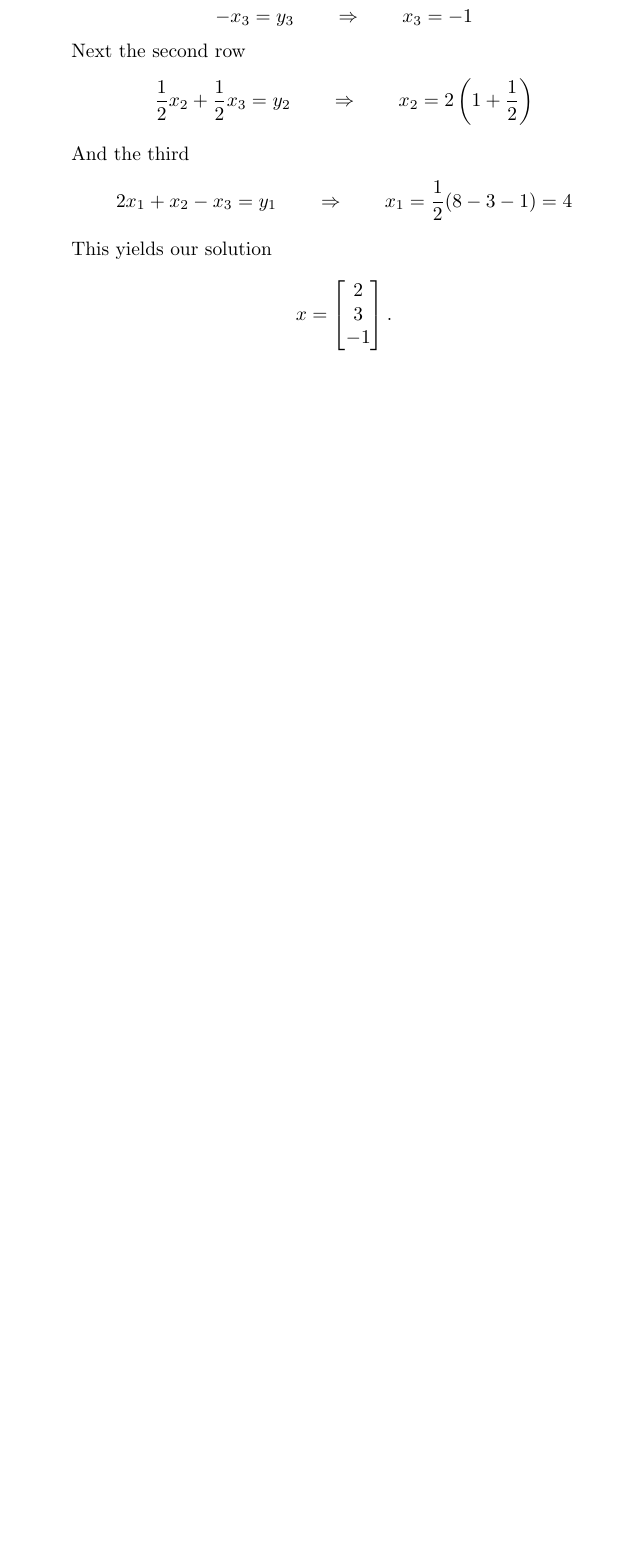
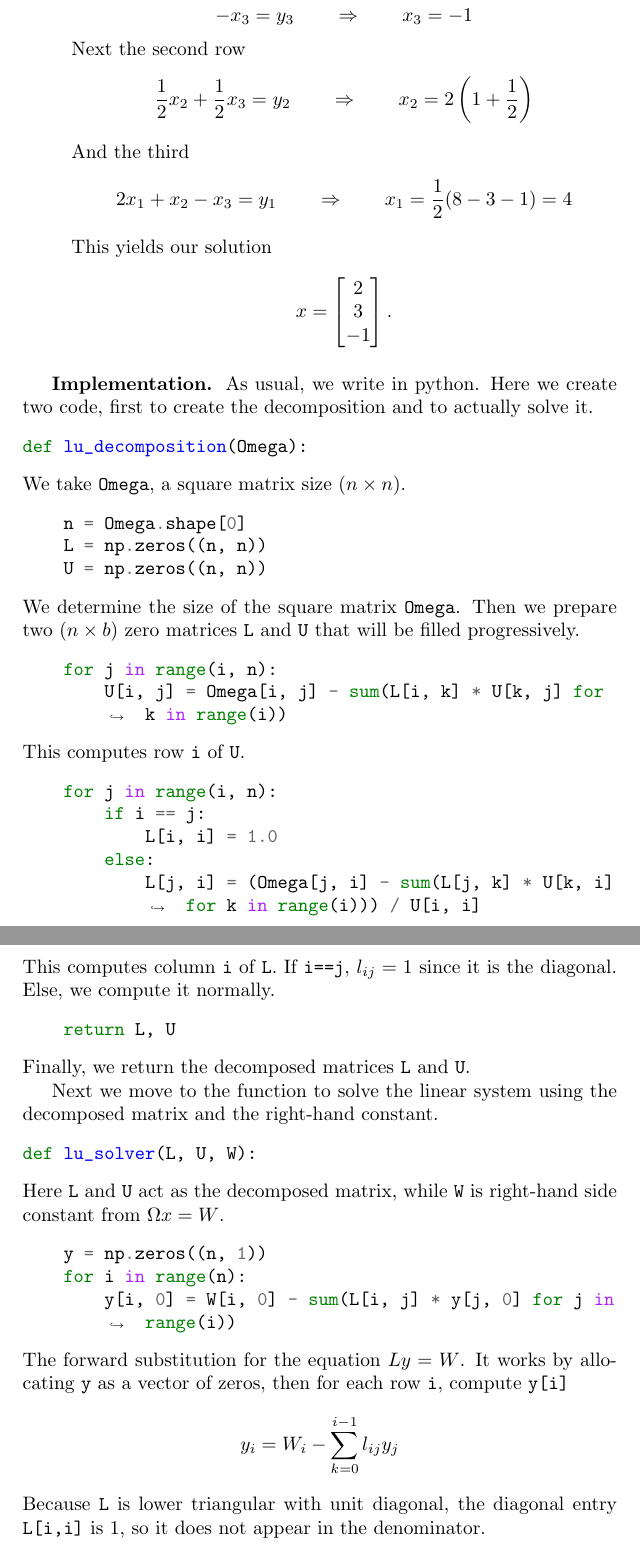
Before and after one commit to JohanesFaustus/PhysicalMathematics, a LaTeX thesis (Main.tex, which reads Chapter/ComputationalApproach/LinAlg/linalg.tex): part of page 181 of 185 before the commit and two parts of pages 181 and 182 of 186 after it, the two joined at a grey line, cut so that both start at the same text, the shorter picture padded with empty space. Compiled offline with pdfLaTeX.

Commit message:
added lu decom implementation in py

```diff
--- a/Chapter/ComputationalApproach/LinAlg/linalg.tex
+++ b/Chapter/ComputationalApproach/LinAlg/linalg.tex
@@ -505,3 +505,58 @@ Here is the algorithm in Doolittle’s method.
           \end{equation*}
 \end{enumerate}
 
+\subsubsection{Implementation.}
+As usual, we write in python.
+Here we create two code, first to create the decomposition and to actually solve it.
+\begin{minted}[breaklines]{python}
+def lu_decomposition(Omega):
+\end{minted}
+We take \verb|Omega|, a square matrix size $(n \times n)$.
+\begin{minted}[breaklines]{python}
+    n = Omega.shape[0]
+    L = np.zeros((n, n))
+    U = np.zeros((n, n))
+\end{minted}
+We determine the size of the square matrix \verb|Omega|.
+Then we prepare two $(n \times  b)$ zero matrices \verb|L| and \verb|U| that will be filled progressively.
+\begin{minted}[breaklines]{python}
+    for j in range(i, n):
+        U[i, j] = Omega[i, j] - sum(L[i, k] * U[k, j] for k in range(i))
+\end{minted}
+This computes row \verb|i| of \verb|U|.
+\begin{minted}[breaklines]{python}
+    for j in range(i, n):
+        if i == j:
+            L[i, i] = 1.0
+        else:
+            L[j, i] = (Omega[j, i] - sum(L[j, k] * U[k, i] for k in range(i))) / U[i, i]
+\end{minted}
+This computes column \verb|i| of \verb|L|.
+If \verb|i==j|, $l_{ij}=1$ since it is the diagonal.
+Else, we compute it normally.
+\begin{minted}[breaklines]{python}
+    return L, U
+\end{minted}
+Finally, we return the decomposed matrices \verb|L| and \verb|U|.
+
+Next we move to the function to solve the linear system using the decomposed matrix and the right-hand constant.
+\begin{minted}[breaklines]{python}
+def lu_solver(L, U, W):
+\end{minted}
+Here \verb|L| and \verb|U| act as the decomposed matrix, while \verb|W| is right-hand side constant from $\Omega x=W$.
+\begin{minted}[breaklines]{python}
+    y = np.zeros((n, 1))
+    for i in range(n):
+        y[i, 0] = W[i, 0] - sum(L[i, j] * y[j, 0] for j in range(i))
+\end{minted}
+The forward substitution for the equation $Ly=W$.
+It works by allocating \verb|y| as a vector of zeros, then for each row \verb|i|, compute \verb|y[i]|
+\begin{equation*}
+    y_i=W_i-\sum_{k=0 }^{i-1 }l_{ij}y_{j}
+\end{equation*}
+Because \verb|L| is lower triangular with unit diagonal, the diagonal entry \verb|L[i,i]| is 1, so it does not appear in the denominator.
+\begin{minted}[breaklines]{python}
+    x = np.zeros_like(W, dtype=float)
+    for i in range(n - 1, -1, -1):
+        x[i] = (y[i] - sum(U[i, j] * x[j] for j in range(i + 1, n))) / U[i, i]
+\end{minted}
@@ -510 +573,0 @@ Here is the algorithm in Doolittle’s method.
-\subsection*{Step 5: Back substitution (\(Ux=y\))}
```
Also changed, not shown: Chapter/ComputationalApproach/LinAlg/linalg.tex (13 more changed lines), 1 other file.
